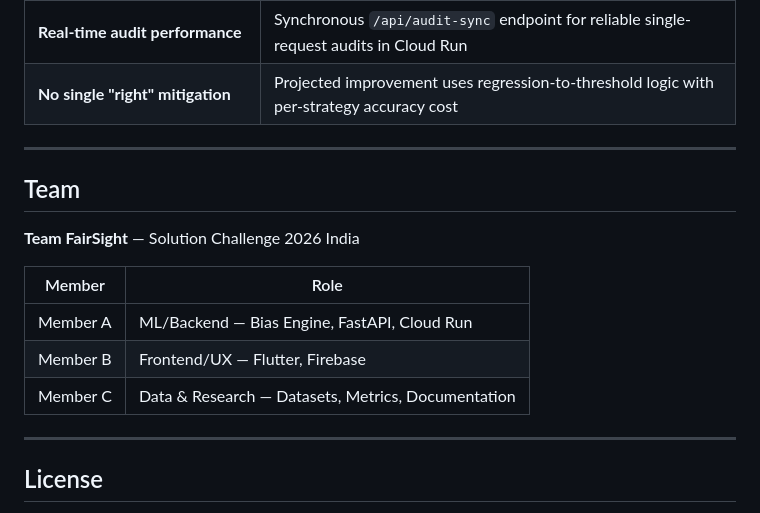
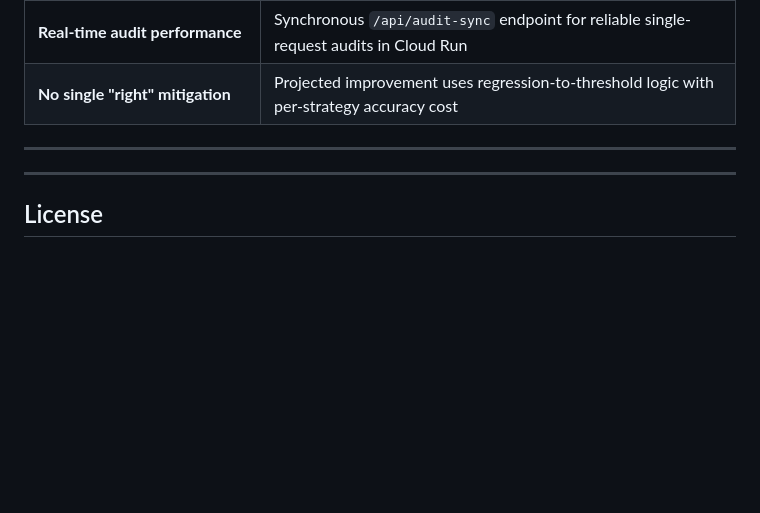
Before and after one commit to Kanike-tea/FairSight, a Markdown page: README.md, the part around the change. Rendered like a GitHub page; blank space fills up the shorter version.

Commit message:
docs: remove team member information from README

```diff
--- a/README.md
+++ b/README.md
@@ -617,15 +617,7 @@ test_api.py        — 14 tests: health, datasets, audit, mitigation, strategies
 
 ---
 
-## Team
 
-**Team FairSight** — Solution Challenge 2026 India
-
-| Member | Role |
-|--------|------|
-| Member A | ML/Backend — Bias Engine, FastAPI, Cloud Run |
-| Member B | Frontend/UX — Flutter, Firebase |
-| Member C | Data & Research — Datasets, Metrics, Documentation |
 
 ---
 
```
